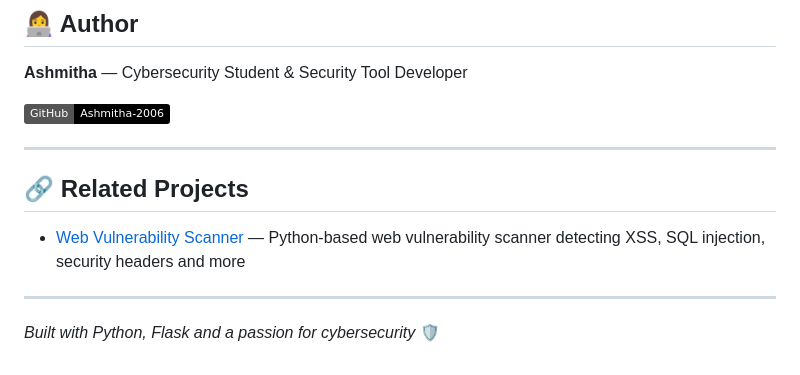
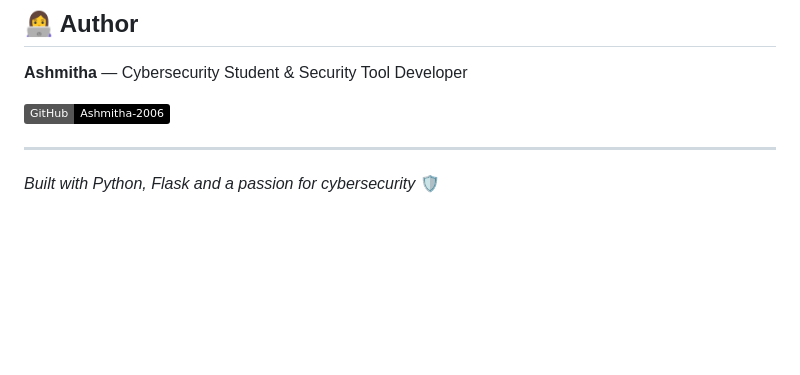
Before and after one commit to Ashmitha-2006/PhishGuard, a Markdown page: README.md, the part around the change. Drawn GitHub-style; badges without logos; blank space fills up the shorter version.

```diff
--- a/README.md
+++ b/README.md
@@ -345,11 +345,6 @@ This tool should only be used on URLs and emails where you have permission to pe
 
 [![GitHub](https://img.shields.io/badge/GitHub-Ashmitha--2006-black?style=flat&logo=github)](https://github.com/Ashmitha-2006)
 
----
-
-## 🔗 Related Projects
-
-- [Web Vulnerability Scanner](https://github.com/Ashmitha-2006/web_vuln_scanner) — Python-based web vulnerability scanner detecting XSS, SQL injection, security headers and more
 
 ---
 
```
